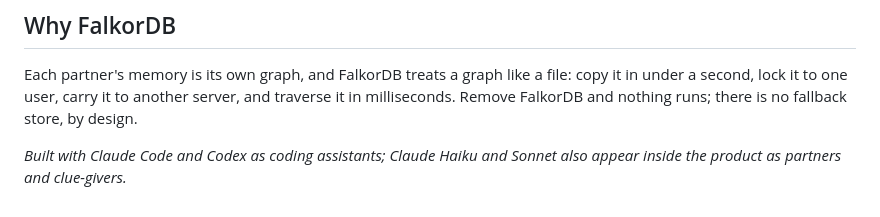
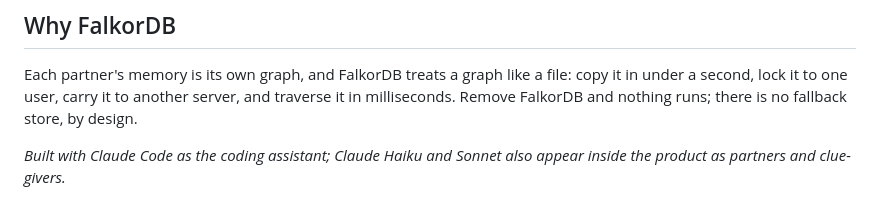
Before and after one commit to Rajendra465/graph-hack-sub, a Markdown page: BLOG.md, the part around the change. Rendered like a GitHub page.

```diff
--- a/BLOG.md
+++ b/BLOG.md
@@ -94,5 +94,5 @@ Each partner's memory is its own graph, and FalkorDB treats a graph like a file:
 lock it to one user, carry it to another server, and traverse it in milliseconds. Remove FalkorDB and nothing
 runs; there is no fallback store, by design.
 
-*Built with Claude Code and Codex as coding assistants; Claude Haiku and Sonnet also appear inside the
+*Built with Claude Code as the coding assistant; Claude Haiku and Sonnet also appear inside the
 product as partners and clue-givers.*
```
Also changed, not shown: README.md (+3 -2 lines), SUBMISSION.md (+3 -3 lines).
